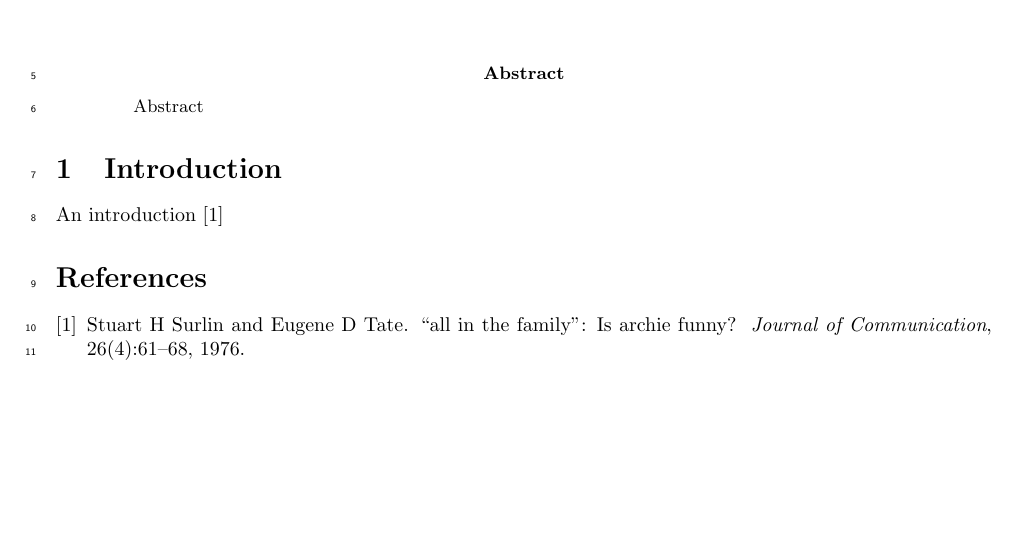
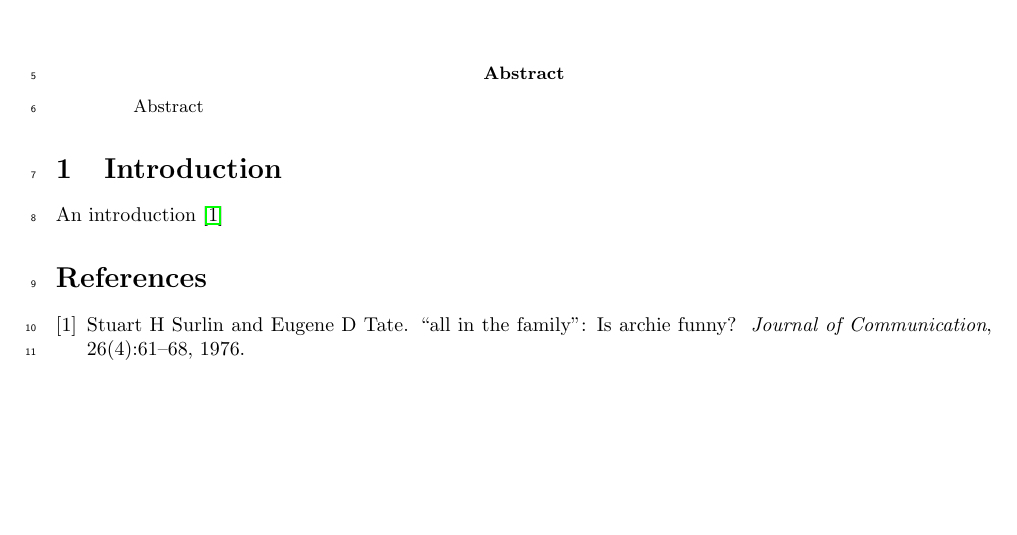
Before and after one commit to Gilad-Kutiel-PhD/Paper-Carpool, a LaTeX paper (src/main.tex, which reads src/in/libs.tex): part of the page, cut so that both start at the same text. Compiled offline with pdfLaTeX.

Commit message:
setting \hypersetup{final} to work in draft mode

```diff
--- a/src/in/libs.tex
+++ b/src/in/libs.tex
@@ -2,6 +2,7 @@
 \usepackage[linesnumbered, ruled]{algorithm2e}
 \usepackage[caption=false]{subfig}
 \usepackage{hyperref}
+\hypersetup{final}
 
 % DEBUG
 \usepackage{fullpage}
```
